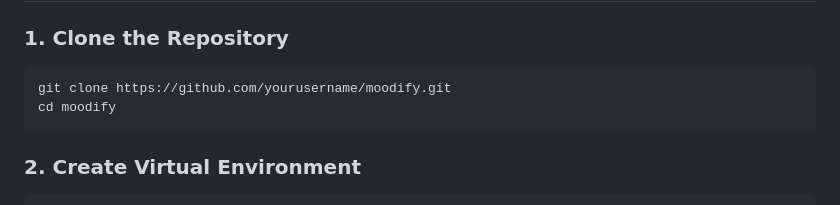
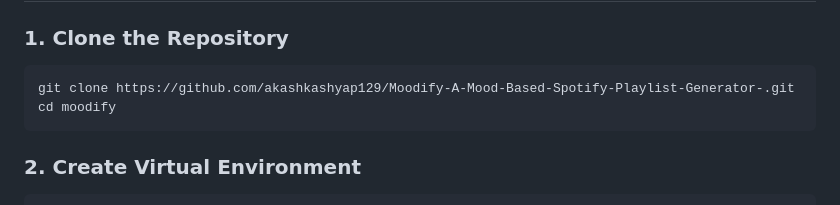
Before and after one commit to akashkashyap129/Moodify-A-Mood-Based-Spotify-Playlist-Generator-, a Markdown page: README.MD, the part around the change. Drawn GitHub-style.

````diff
--- a/README.MD
+++ b/README.MD
@@ -38,7 +38,7 @@ Moodify is an intelligent web application that creates personalized Spotify play
 
 ### 1. Clone the Repository
 ```bash
-git clone https://github.com/yourusername/moodify.git
+git clone https://github.com/akashkashyap129/Moodify-A-Mood-Based-Spotify-Playlist-Generator-.git
 cd moodify
 ```
 
````
